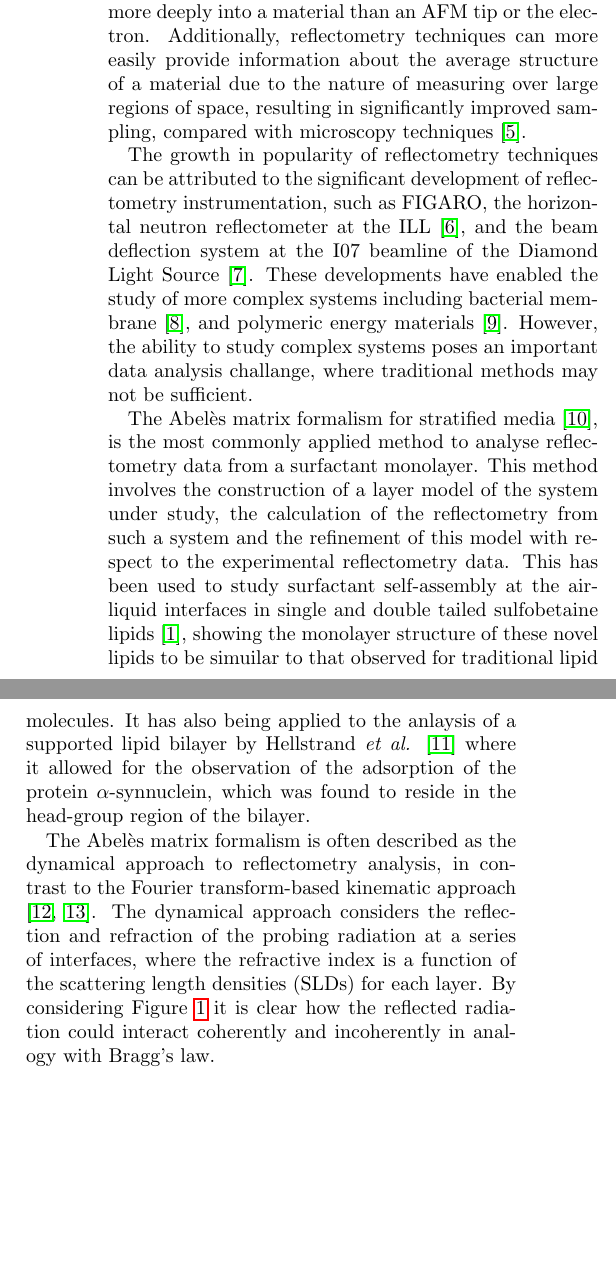
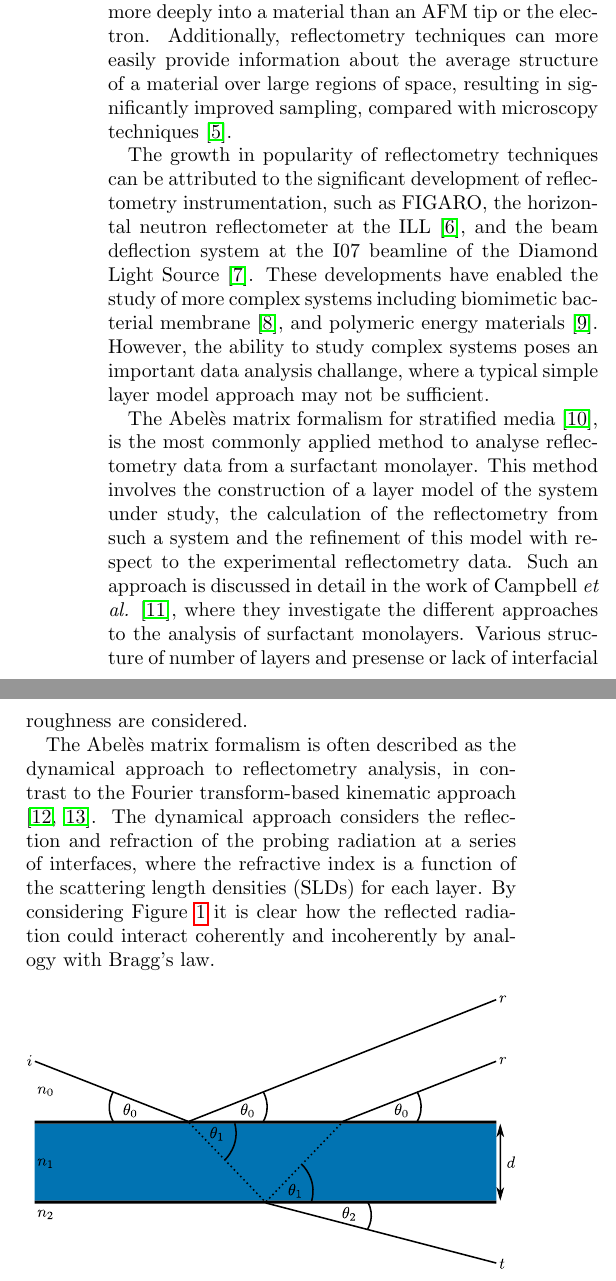
Before and after one commit to arm61/sim_vs_trad, a LaTeX paper (reports/preprint.tex): two parts of the columns of page 1 of 8, joined at a grey line, cut so that both start at the same text, the shorter picture padded with empty space. Compiled offline with pdfLaTeX.

Commit message:
working on dave barlows comments

```diff
--- a/reports/preprint.tex
+++ b/reports/preprint.tex
@@ -56,20 +56,20 @@ Furthermore, we compare the traditional method with three simulations at differe
 Neutron and X-ray reflectometry techniques are popular in the study of nanolayered structures, such as surfactant monolayers \cite{Hazell2016}, lipid bilayer systems \cite{Belicka2015}, nanoparticle films \cite{Velleman2016}, and dye-sensitised solar cell materials \cite{McCreeGrey2015}.
 Unlike other surface-sensitive techniques, such as atomic force microscopy (AFM) or scanning electron microscopy (SEM), reflectometry techniques are able to investigate buried interfaces in addition to the material surface.
 This is due to the fact that neutrons and X-rays can probe more deeply into a material than an AFM tip or the electron.
-Additionally, reflectometry techniques can more easily provide information about the average structure of a material due to the nature of measuring over large regions of space, resulting in significantly improved sampling, compared with microscopy techniques \cite{Renaud2009}.
+Additionally, reflectometry techniques can more easily provide information about the average structure of a material over large regions of space, resulting in significantly improved sampling, compared with microscopy techniques \cite{Renaud2009}.
 
 The growth in popularity of reflectometry techniques can be attributed to the significant development of reflectometry instrumentation, such as FIGARO, the horizontal neutron reflectometer at the ILL \cite{Campbell2011}, and the beam deflection system at the I07 beamline of the Diamond Light Source \cite{Arnold2012}.
-These developments have enabled the study of more complex systems including bacterial membrane \cite{Barker2016}, and polymeric energy materials \cite{Khodakarimi2016}.
-However, the ability to study complex systems poses an important data analysis challange, where traditional methods may not be sufficient.
+These developments have enabled the study of more complex systems including biomimetic bacterial membrane \cite{Barker2016}, and polymeric energy materials \cite{Khodakarimi2016}.
+However, the ability to study complex systems poses an important data analysis challange, where a typical simple layer model approach may not be sufficient.
 
 The Abel\`{e}s matrix formalism for stratified media \cite{Abeles1950}, is the most commonly applied method to analyse reflectometry data from a surfactant monolayer.
 This method involves the construction of a layer model of the system under study, the calculation of the reflectometry from such a system and the refinement of this model with respect to the experimental reflectometry data.
-This has been used to study surfactant self-assembly at the air-liquid interfaces in single and double tailed sulfobetaine lipids \cite{Hazell2016}, showing the monolayer structure of these novel lipids to be simuilar to that observed for traditional lipid molecules.
-It has also being applied to the anlaysis of a supported lipid bilayer by Hellstrand \emph{et al.} \cite{Hellstrand2013} where it allowed for the observation of the adsorption of the protein $\alpha$-synnuclein, which was found to reside in the head-group region of the bilayer.
+Such an approach is discussed in detail in the work of Campbell \emph{et al.} \cite{Campbell2018}, where they investigate the different approaches to the analysis of surfactant monolayers.
+Various structure of number of layers and presense or lack of interfacial roughness are considered.
 
 The Abel\`{e}s matrix formalism is often described as the dynamical approach to reflectometry analysis, in contrast to the Fourier transform-based kinematic approach \cite{Crowley1991,Lu1996}.
 The dynamical approach considers the reflection and refraction of the probing radiation at a series of interfaces, where the refractive index is a function of the scattering length densities (SLDs) for each layer.
-By considering Figure \ref{fig:dyn} it is clear how the reflected radiation could interact coherently and incoherently in analogy with Bragg's law.
+By considering Figure \ref{fig:dyn} it is clear how the reflected radiation could interact coherently and incoherently by analogy with Bragg's law.
 %
 \begin{figure}[h]
 \centering
```
Also changed, not shown: reports/preprint.tex (4 more changed lines).
